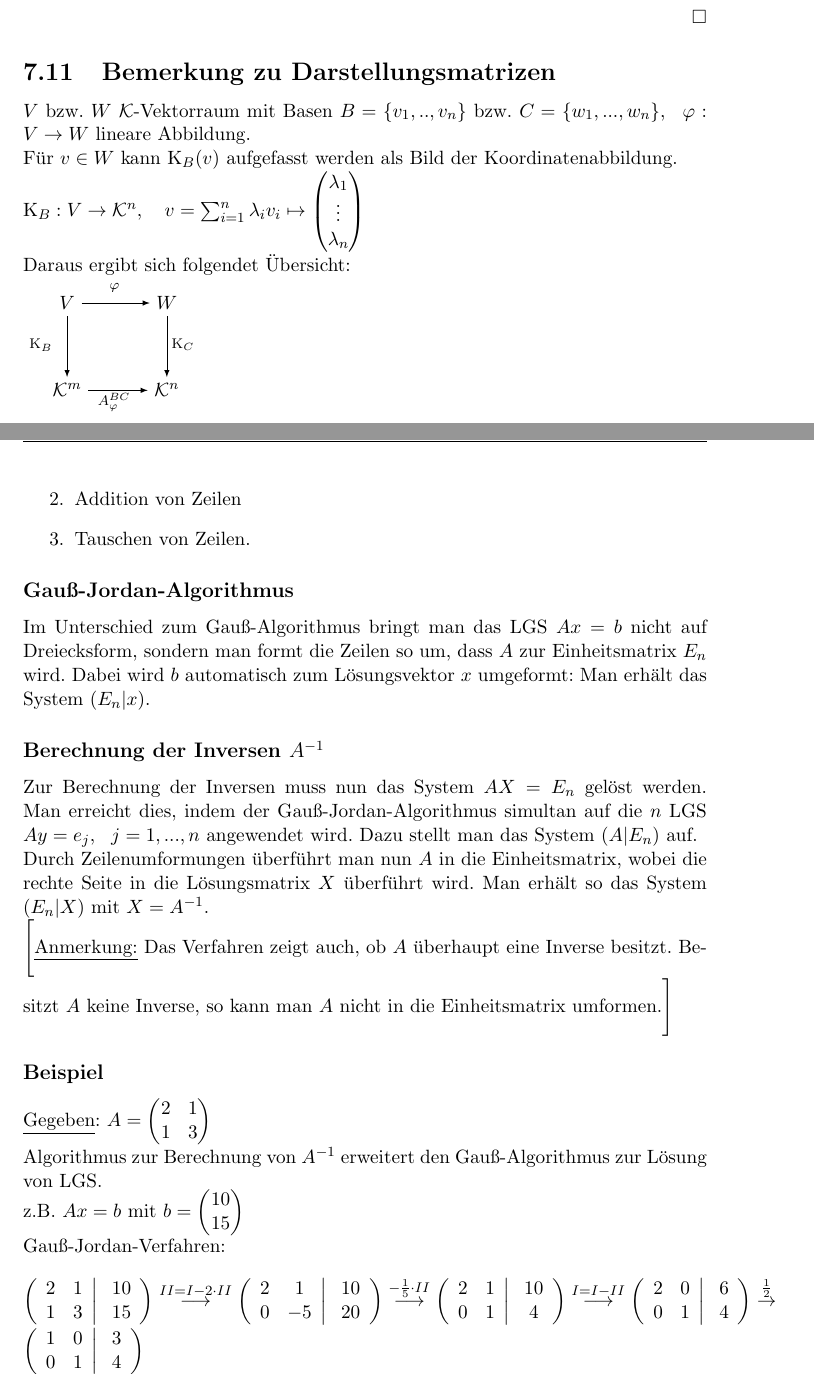
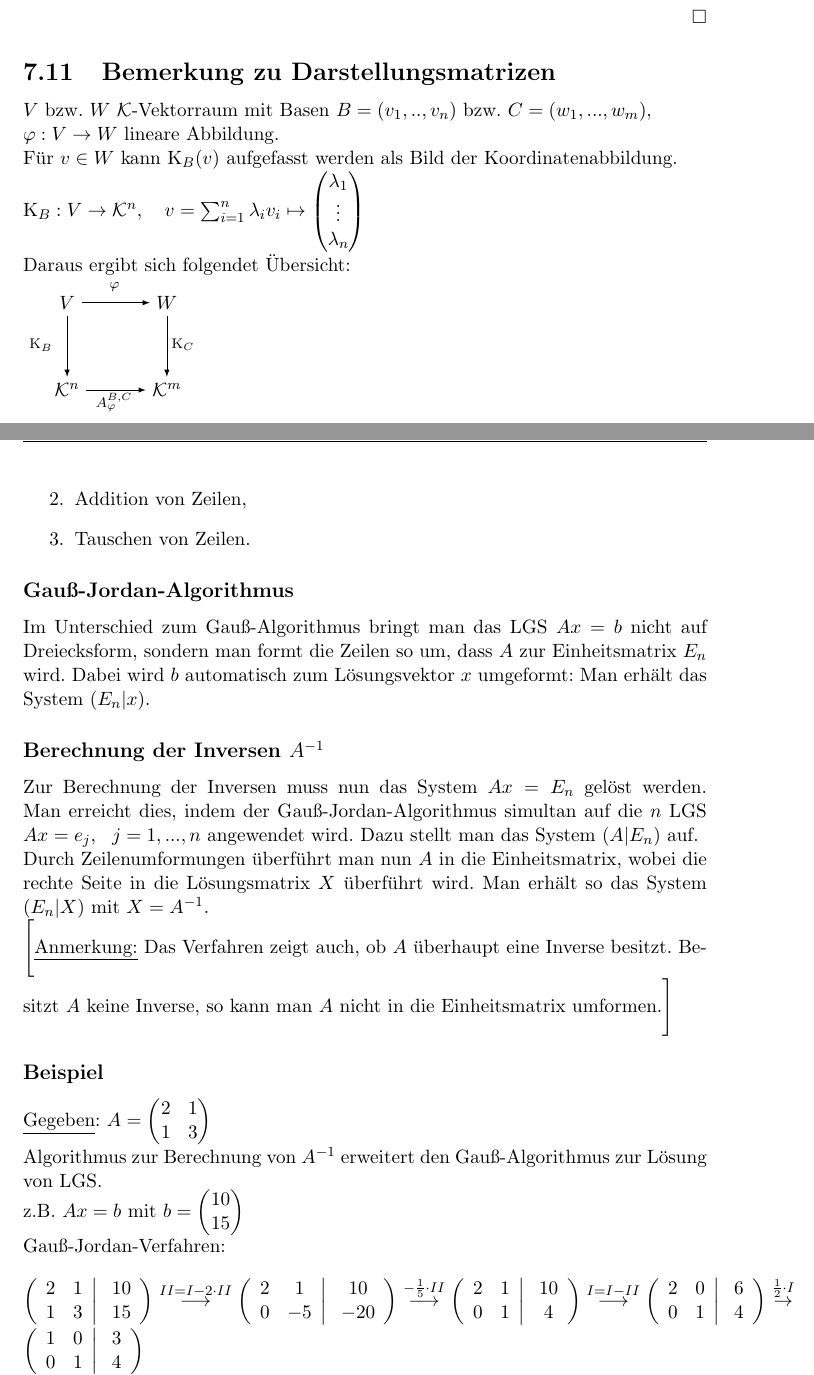
Before and after one commit to floflixt/skript-mathe-3, a LaTeX document (document.tex): two parts of pages 87 and 91 of 118, joined at a grey line, cut so that both start at the same text. Compiled offline with pdfLaTeX; a LaTeX package or settings file that is missing is left out; an older LaTeX class or package is replaced by its successor.

Commit message:
Provide some minor fixes for section 7
Lineare Abbildungen und Matrizen

```diff
--- a/document.tex
+++ b/document.tex
@@ -3332,21 +3332,21 @@ A_\phi^{B',C'} \cdot \text{K}_{B'}(v) &\overset{\hyperref[7.7]{7.7}}{=} \text{K}
 &\overset{\hyperref[7.4]{7.4}}{=} S_{C,C'} \* A_\phi^{B,C} \cdot \underbracket{S_{B',B} \cdot \text{K}_{B'}(v)}
 \end{align*} \qed
 \subsection{Bemerkung zu Darstellungsmatrizen}
-$V$ bzw. $W $ $\K$-Vektorraum mit Basen $B = \{v_1,..,v_n\}$ bzw. $C = \{w_1,...,w_n\},~~ \phi: V \rightarrow W$ lineare Abbildung.\\
+$V$ bzw. $W $ $\K$-Vektorraum mit Basen $B = (v_1,..,v_n)$ bzw. $C = (w_1,...,w_m),\\ \phi: V \rightarrow W$ lineare Abbildung.\\
 Für $v \in W$ kann $\text{K}_B(v)$ aufgefasst werden als Bild der Koordinatenabbildung. \\
 $\text{K}_B: V \rightarrow \K^n,~~~ v = \sum_{i = 1}^{n} \lambda_i v_i \mapsto \vec3{\lambda_1}{\vdots}{\lambda_n}$\\
 Daraus ergibt sich folgendet Übersicht:\\
 \begin{tikzpicture}[scale=0.5]
 \node (v1) at (-3,3) {$V$};
 \node (v2) at (1,3) {$W$};
-\node (v3) at (1,-0.5) {$\K^n$};
-\node (v4) at (-3,-0.5) {$\K^m$};
+\node (v3) at (1,-0.5) {$\K^m$};
+\node (v4) at (-3,-0.5) {$\K^n$};
 \draw  [-latex] (v1) edge (v2);
 \draw  [-latex] (v2) edge (v3);
 \draw  [-latex] (v1) edge (v4);
 \draw  [-latex]  (v4) edge (v3);
 \node at (-1.0999,3.6082) {$\substack{\phi}$};
-\node at (-1.1175,-0.9476) {$\substack{~\\A_\phi^{BC}}$};
+\node at (-1.1175,-0.9476) {$\substack{~\\A_\phi^{B,C}}$};
 \node at (-4.0525,1.302) {$\substack{\text{K}_B}$};
 \node at (1.2589,1.3196) {~~~$\substack{\text{K}_C}$};
 \end{tikzpicture}\\
@@ -3458,12 +3458,12 @@ b_1\\\vdots\\b_n
 \end{array}\right )$.\endgroup\\
 Die Lösungsmenge des LGS ändert sich nicht, wenn man an $(A|b)$ folgende elementaren Zeilenumformungen aus dem Gaußverfahren durchführt:
 \begin{itemize}
-	\item[1.] Erweiterung einer Zeile mit einem Skalar $\lambda\in\K,~~\lambda\neq0$,\item[2.] Addition von Zeilen\item[3.] Tauschen von Zeilen.
+	\item[1.] Erweiterung einer Zeile mit einem Skalar $\lambda\in\K,~~\lambda\neq0$,\item[2.] Addition von Zeilen,\item[3.] Tauschen von Zeilen.
 \end{itemize}
 \subsubsection*{Gauß-Jordan-Algorithmus}
 Im Unterschied zum Gauß-Algorithmus bringt man das LGS $Ax=b$ nicht auf Dreiecksform, sondern man formt die Zeilen so um, dass $A$ zur Einheitsmatrix $E_n$ wird. Dabei wird $b$ automatisch zum Lösungsvektor $x$ umgeformt: Man erhält das System $(E_n|x)$.
 \subsubsection*{Berechnung der Inversen $A^{-1}$}
-Zur Berechnung der Inversen muss nun das System $AX=E_n$ gelöst werden. Man erreicht dies, indem der Gauß-Jordan-Algorithmus simultan auf die $n$ LGS $Ay=e_j,~~j=1,...,n$ angewendet wird. Dazu stellt man das System $(A|E_n)$ auf.\\
+Zur Berechnung der Inversen muss nun das System $Ax=E_n$ gelöst werden. Man erreicht dies, indem der Gauß-Jordan-Algorithmus simultan auf die $n$ LGS $Ax=e_j,~~j=1,...,n$ angewendet wird. Dazu stellt man das System $(A|E_n)$ auf.\\
 Durch Zeilenumformungen überführt man nun $A$ in die Einheitsmatrix, wobei die rechte Seite in die Lösungsmatrix $X$ überführt wird. Man erhält so das System $(E_n|X)$ mit $X=A^{-1}$.\\
 $\Bigg[$\uline{Anmerkung:} Das Verfahren zeigt auch, ob $A$ überhaupt eine Inverse besitzt. Besitzt $A$ keine Inverse, so kann man $A$ nicht in die Einheitsmatrix umformen.$\Bigg]$
 \subsubsection*{Beispiel}
@@ -3482,7 +3482,7 @@ $\left ( \begin{array}{cc}
 \end{array}\right ) \overset{II = I -2 \cdot II}{\longrightarrow} \left ( \begin{array}{cc}
 2&1\\0&-5
 \end{array} \right | \left. \begin{array}{c}
-10\\20
+10\\-20
 \end{array}\right ) \overset{-\frac{1}{5} \cdot II}{\longrightarrow} \left ( \begin{array}{cc}
 2&1\\0&1
 \end{array} \right | \left. \begin{array}{c}
@@ -3492,7 +3492,7 @@ $\left ( \begin{array}{cc}
 2&0\\0&1
 \end{array} \right | \left. \begin{array}{c}
 6\\4
-\end{array}\right ) \overset{\frac{1}{2}}{\rightarrow}\left ( \begin{array}{cc}
+\end{array}\right ) \overset{\frac{1}{2} \cdot I}{\rightarrow}\left ( \begin{array}{cc}
 1&0\\0&1
 \end{array} \right | \left. \begin{array}{c}
 3\\4
```
Also changed, not shown: document.tex (14 more changed lines).
